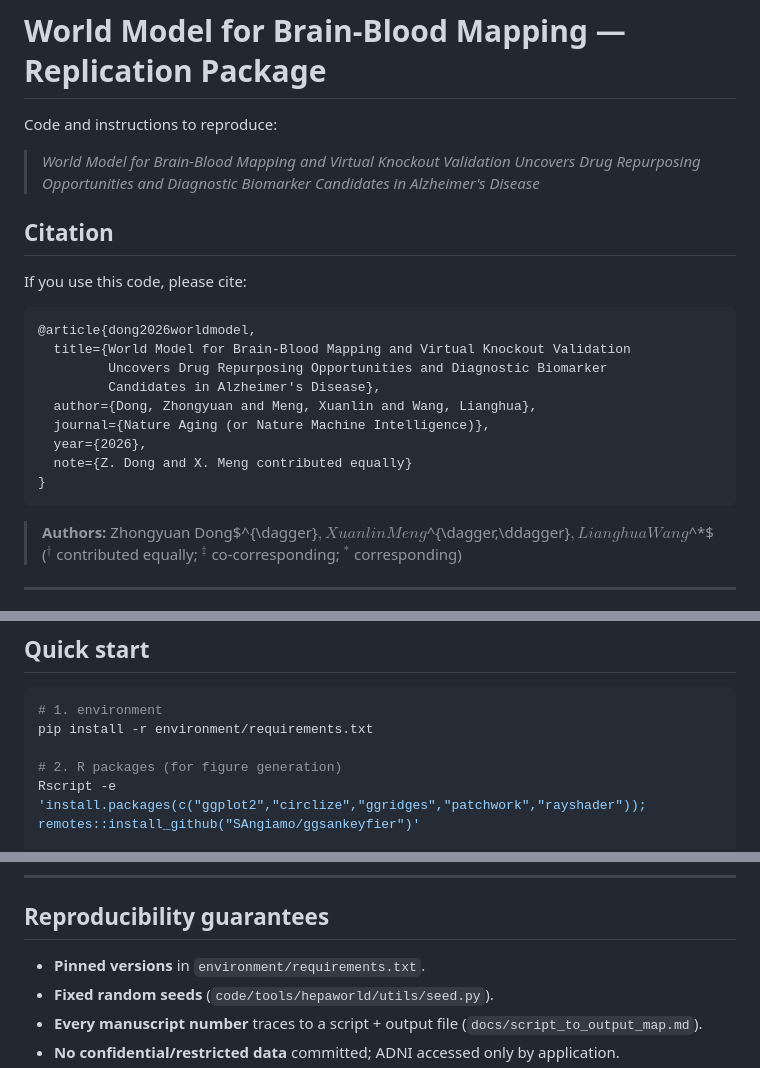
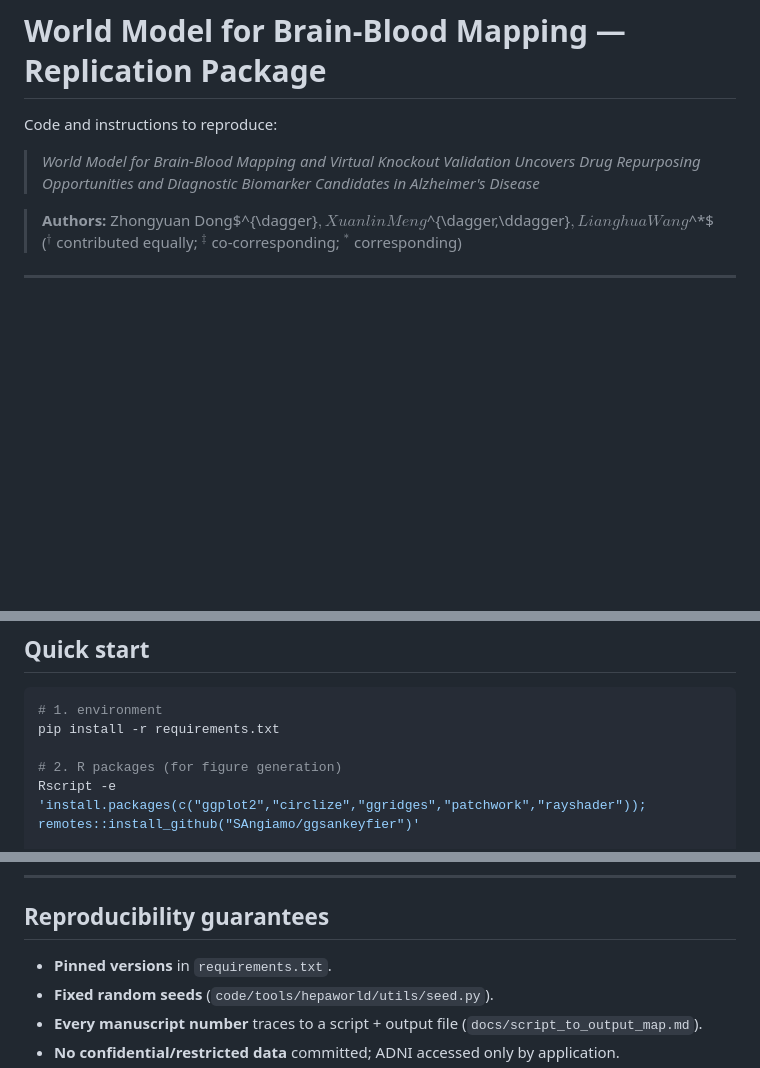
Before and after one commit to dong-zhongyuan/AD-multi-omics-integration, a Markdown page: README.md, 3 parts joined by grey strips. Drawn GitHub-style; blank space fills up the shorter version.

````diff
--- a/README.md
+++ b/README.md
@@ -5,22 +5,6 @@ Code and instructions to reproduce:
 > *World Model for Brain-Blood Mapping and Virtual Knockout Validation Uncovers
 > Drug Repurposing Opportunities and Diagnostic Biomarker Candidates in
 > Alzheimer's Disease*
-
-## Citation
-
-If you use this code, please cite:
-
-```bibtex
-@article{dong2026worldmodel,
-  title={World Model for Brain-Blood Mapping and Virtual Knockout Validation
-         Uncovers Drug Repurposing Opportunities and Diagnostic Biomarker
-         Candidates in Alzheimer's Disease},
-  author={Dong, Zhongyuan and Meng, Xuanlin and Wang, Lianghua},
-  journal={Nature Aging (or Nature Machine Intelligence)},
-  year={2026},
-  note={Z. Dong and X. Meng contributed equally}
-}
-```
 
 > **Authors:** Zhongyuan Dong$^{\dagger}$, Xuanlin Meng$^{\dagger,\ddagger}$, Lianghua Wang$^*$
 > ($^\dagger$ contributed equally; $^\ddagger$ co-corresponding; $^*$ corresponding)
@@ -94,7 +78,7 @@ large processed `.h5ad` intermediates (3.9 GB; regenerated), model weights
 
 ```bash
 # 1. environment
-pip install -r environment/requirements.txt
+pip install -r requirements.txt
 
 # 2. R packages (for figure generation)
 Rscript -e 'install.packages(c("ggplot2","circlize","ggridges","patchwork","rayshader")); remotes::install_github("SAngiamo/ggsankeyfier")'
@@ -146,7 +130,7 @@ python build_figure1_pptx.py
 
 ## Reproducibility guarantees
 
-- **Pinned versions** in `environment/requirements.txt`.
+- **Pinned versions** in `requirements.txt`.
 - **Fixed random seeds** (`code/tools/hepaworld/utils/seed.py`).
 - **Every manuscript number** traces to a script + output file (`docs/script_to_output_map.md`).
 - **No confidential/restricted data** committed; ADNI accessed only by application.
````
